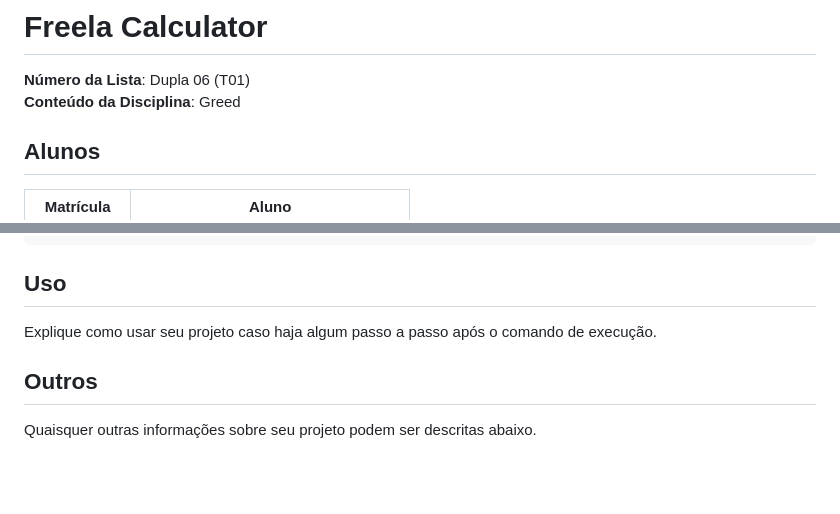
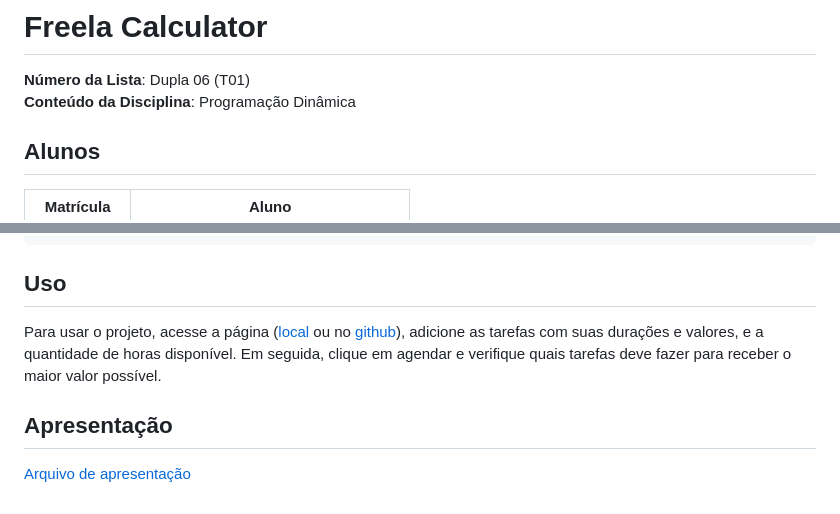
Before and after one commit to projeto-de-algoritmos/PD_FreelaCalculator, a Markdown page: README.md, 2 parts joined by grey strips. GitHub-like rendering; blank space fills up the shorter version.

```diff
--- a/README.md
+++ b/README.md
@@ -1,7 +1,7 @@
 # Freela Calculator
 
 **Número da Lista**: Dupla 06 (T01)<br>
-**Conteúdo da Disciplina**: Greed<br>
+**Conteúdo da Disciplina**: Programação Dinâmica<br>
 
 ## Alunos
 
@@ -34,8 +44,8 @@ npm start
 
 ## Uso
 
-Explique como usar seu projeto caso haja algum passo a passo após o comando de execução.
+Para usar o projeto, acesse a página ([local](http://localhost:8080) ou no [github](https://projeto-de-algoritmos.github.io/PD_FreelaCalculator/)), adicione as tarefas com suas durações e valores, e a quantidade de horas disponível. Em seguida, clique em agendar e verifique quais tarefas deve fazer para receber o maior valor possível.
 
-## Outros
+## Apresentação
 
-Quaisquer outras informações sobre seu projeto podem ser descritas abaixo.
+[Arquivo de apresentação](./assets/gravacao.mp4)
```
Also changed, not shown: other parts of README.md (+11 -1 lines), assets/1100.png (added), assets/1202.png (added), assets/1253.png (added), 1 other file.
